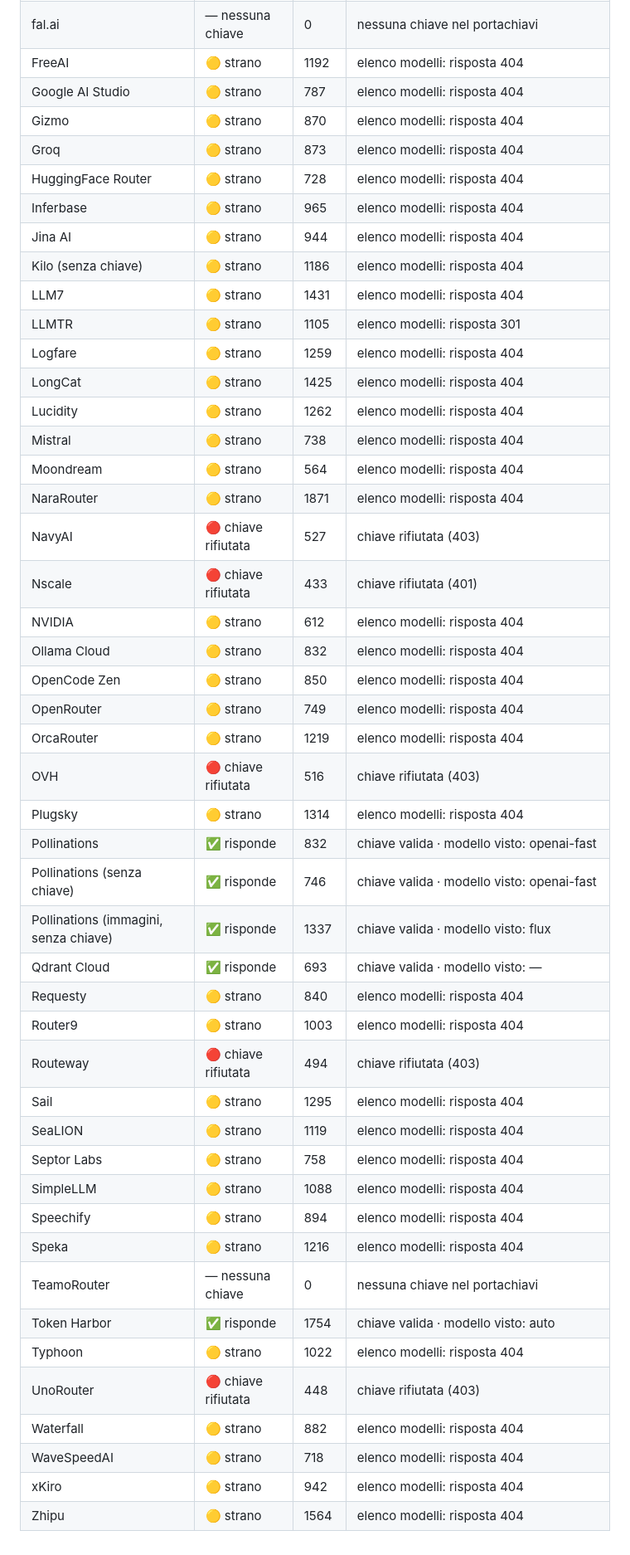
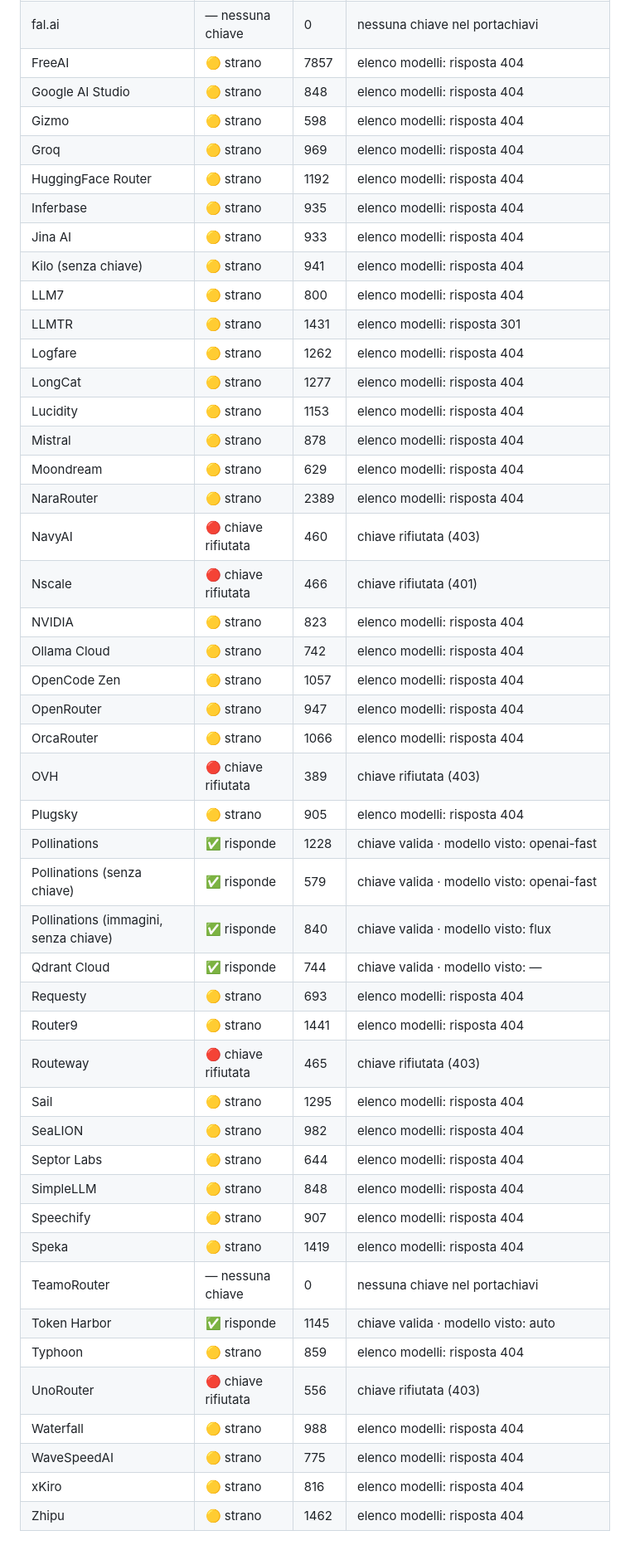
Before and after one commit to bomberr91/posta, a Markdown page: dal_pc/appello_chiavi.md, the part around one of its changes. Shown at 83% size. GitHub-like rendering.

Commit message:
postino 01/11 17:26

```diff
--- a/dal_pc/appello_chiavi.md
+++ b/dal_pc/appello_chiavi.md
@@ -22,47 +22,47 @@ Chiavi provate: 62
 | fal.ai | — nessuna chiave | 0 | nessuna chiave nel portachiavi |
-| FreeAI | 🟡 strano | 1192 | elenco modelli: risposta 404 |
-| Google AI Studio | 🟡 strano | 787 | elenco modelli: risposta 404 |
-| Gizmo | 🟡 strano | 870 | elenco modelli: risposta 404 |
-| Groq | 🟡 strano | 873 | elenco modelli: risposta 404 |
-| HuggingFace Router | 🟡 strano | 728 | elenco modelli: risposta 404 |
-| Inferbase | 🟡 strano | 965 | elenco modelli: risposta 404 |
-| Jina AI | 🟡 strano | 944 | elenco modelli: risposta 404 |
-| Kilo (senza chiave) | 🟡 strano | 1186 | elenco modelli: risposta 404 |
-| LLM7 | 🟡 strano | 1431 | elenco modelli: risposta 404 |
-| LLMTR | 🟡 strano | 1105 | elenco modelli: risposta 301 |
-| Logfare | 🟡 strano | 1259 | elenco modelli: risposta 404 |
-| LongCat | 🟡 strano | 1425 | elenco modelli: risposta 404 |
-| Lucidity | 🟡 strano | 1262 | elenco modelli: risposta 404 |
-| Mistral | 🟡 strano | 738 | elenco modelli: risposta 404 |
-| Moondream | 🟡 strano | 564 | elenco modelli: risposta 404 |
-| NaraRouter | 🟡 strano | 1871 | elenco modelli: risposta 404 |
-| NavyAI | 🔴 chiave rifiutata | 527 | chiave rifiutata (403) |
-| Nscale | 🔴 chiave rifiutata | 433 | chiave rifiutata (401) |
-| NVIDIA | 🟡 strano | 612 | elenco modelli: risposta 404 |
-| Ollama Cloud | 🟡 strano | 832 | elenco modelli: risposta 404 |
-| OpenCode Zen | 🟡 strano | 850 | elenco modelli: risposta 404 |
-| OpenRouter | 🟡 strano | 749 | elenco modelli: risposta 404 |
-| OrcaRouter | 🟡 strano | 1219 | elenco modelli: risposta 404 |
-| OVH | 🔴 chiave rifiutata | 516 | chiave rifiutata (403) |
-| Plugsky | 🟡 strano | 1314 | elenco modelli: risposta 404 |
-| Pollinations | ✅ risponde | 832 | chiave valida · modello visto: openai-fast |
-| Pollinations (senza chiave) | ✅ risponde | 746 | chiave valida · modello visto: openai-fast |
-| Pollinations (immagini, senza chiave) | ✅ risponde | 1337 | chiave valida · modello visto: flux |
-| Qdrant Cloud | ✅ risponde | 693 | chiave valida · modello visto: — |
-| Requesty | 🟡 strano | 840 | elenco modelli: risposta 404 |
-| Router9 | 🟡 strano | 1003 | elenco modelli: risposta 404 |
-| Routeway | 🔴 chiave rifiutata | 494 | chiave rifiutata (403) |
+| FreeAI | 🟡 strano | 7857 | elenco modelli: risposta 404 |
+| Google AI Studio | 🟡 strano | 848 | elenco modelli: risposta 404 |
+| Gizmo | 🟡 strano | 598 | elenco modelli: risposta 404 |
+| Groq | 🟡 strano | 969 | elenco modelli: risposta 404 |
+| HuggingFace Router | 🟡 strano | 1192 | elenco modelli: risposta 404 |
+| Inferbase | 🟡 strano | 935 | elenco modelli: risposta 404 |
+| Jina AI | 🟡 strano | 933 | elenco modelli: risposta 404 |
+| Kilo (senza chiave) | 🟡 strano | 941 | elenco modelli: risposta 404 |
+| LLM7 | 🟡 strano | 800 | elenco modelli: risposta 404 |
+| LLMTR | 🟡 strano | 1431 | elenco modelli: risposta 301 |
+| Logfare | 🟡 strano | 1262 | elenco modelli: risposta 404 |
+| LongCat | 🟡 strano | 1277 | elenco modelli: risposta 404 |
+| Lucidity | 🟡 strano | 1153 | elenco modelli: risposta 404 |
+| Mistral | 🟡 strano | 878 | elenco modelli: risposta 404 |
+| Moondream | 🟡 strano | 629 | elenco modelli: risposta 404 |
+| NaraRouter | 🟡 strano | 2389 | elenco modelli: risposta 404 |
+| NavyAI | 🔴 chiave rifiutata | 460 | chiave rifiutata (403) |
+| Nscale | 🔴 chiave rifiutata | 466 | chiave rifiutata (401) |
+| NVIDIA | 🟡 strano | 823 | elenco modelli: risposta 404 |
+| Ollama Cloud | 🟡 strano | 742 | elenco modelli: risposta 404 |
+| OpenCode Zen | 🟡 strano | 1057 | elenco modelli: risposta 404 |
+| OpenRouter | 🟡 strano | 947 | elenco modelli: risposta 404 |
+| OrcaRouter | 🟡 strano | 1066 | elenco modelli: risposta 404 |
+| OVH | 🔴 chiave rifiutata | 389 | chiave rifiutata (403) |
+| Plugsky | 🟡 strano | 905 | elenco modelli: risposta 404 |
+| Pollinations | ✅ risponde | 1228 | chiave valida · modello visto: openai-fast |
+| Pollinations (senza chiave) | ✅ risponde | 579 | chiave valida · modello visto: openai-fast |
+| Pollinations (immagini, senza chiave) | ✅ risponde | 840 | chiave valida · modello visto: flux |
+| Qdrant Cloud | ✅ risponde | 744 | chiave valida · modello visto: — |
+| Requesty | 🟡 strano | 693 | elenco modelli: risposta 404 |
+| Router9 | 🟡 strano | 1441 | elenco modelli: risposta 404 |
+| Routeway | 🔴 chiave rifiutata | 465 | chiave rifiutata (403) |
 | Sail | 🟡 strano | 1295 | elenco modelli: risposta 404 |
-| SeaLION | 🟡 strano | 1119 | elenco modelli: risposta 404 |
-| Septor Labs | 🟡 strano | 758 | elenco modelli: risposta 404 |
-| SimpleLLM | 🟡 strano | 1088 | elenco modelli: risposta 404 |
-| Speechify | 🟡 strano | 894 | elenco modelli: risposta 404 |
-| Speka | 🟡 strano | 1216 | elenco modelli: risposta 404 |
+| SeaLION | 🟡 strano | 982 | elenco modelli: risposta 404 |
+| Septor Labs | 🟡 strano | 644 | elenco modelli: risposta 404 |
+| SimpleLLM | 🟡 strano | 848 | elenco modelli: risposta 404 |
+| Speechify | 🟡 strano | 907 | elenco modelli: risposta 404 |
+| Speka | 🟡 strano | 1419 | elenco modelli: risposta 404 |
 | TeamoRouter | — nessuna chiave | 0 | nessuna chiave nel portachiavi |
-| Token Harbor | ✅ risponde | 1754 | chiave valida · modello visto: auto |
-| Typhoon | 🟡 strano | 1022 | elenco modelli: risposta 404 |
-| UnoRouter | 🔴 chiave rifiutata | 448 | chiave rifiutata (403) |
-| Waterfall | 🟡 strano | 882 | elenco modelli: risposta 404 |
-| WaveSpeedAI | 🟡 strano | 718 | elenco modelli: risposta 404 |
-| xKiro | 🟡 strano | 942 | elenco modelli: risposta 404 |
-| Zhipu | 🟡 strano | 1564 | elenco modelli: risposta 404 |
+| Token Harbor | ✅ risponde | 1145 | chiave valida · modello visto: auto |
+| Typhoon | 🟡 strano | 859 | elenco modelli: risposta 404 |
+| UnoRouter | 🔴 chiave rifiutata | 556 | chiave rifiutata (403) |
+| Waterfall | 🟡 strano | 988 | elenco modelli: risposta 404 |
+| WaveSpeedAI | 🟡 strano | 775 | elenco modelli: risposta 404 |
+| xKiro | 🟡 strano | 816 | elenco modelli: risposta 404 |
+| Zhipu | 🟡 strano | 1462 | elenco modelli: risposta 404 |
```
Also changed, not shown: other parts of dal_pc/appello_chiavi.md (+15 -15 lines).
